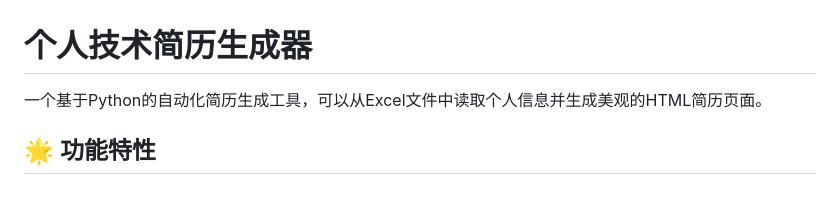
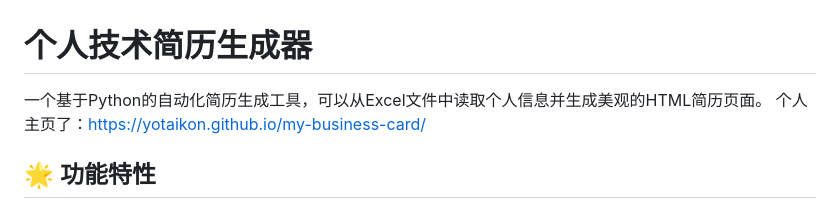
Before and after one commit to yotaikon/my-business-card, a Markdown page: README.md, the part around the change. Rendered like a GitHub page.

Commit message:
readme 个人主页

```diff
--- a/README.md
+++ b/README.md
@@ -1,6 +1,7 @@
 # 个人技术简历生成器
 
 一个基于Python的自动化简历生成工具，可以从Excel文件中读取个人信息并生成美观的HTML简历页面。
+个⼈主⻚了：https://yotaikon.github.io/my-business-card/
 
 ## 🌟 功能特性
 
```
